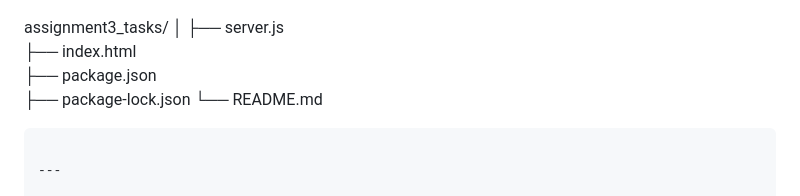
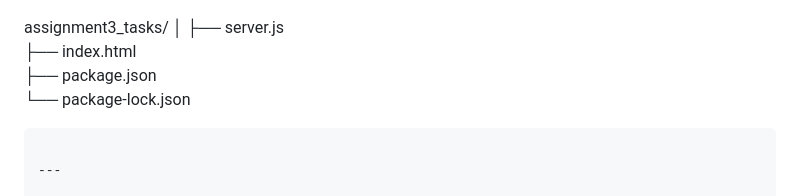
Before and after one commit to itsshugylaa/assig3_web2, a Markdown page: README.md, the part around the change. Drawn GitHub-style.

````diff
--- a/README.md
+++ b/README.md
@@ -37,8 +37,7 @@ assignment3_tasks/
 ├── server.js
 ├── index.html
 ├── package.json
-├── package-lock.json
-└── README.md
+└── package-lock.json
 
 ```
 
````
